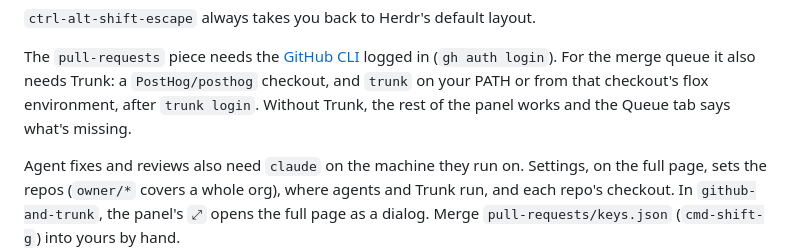
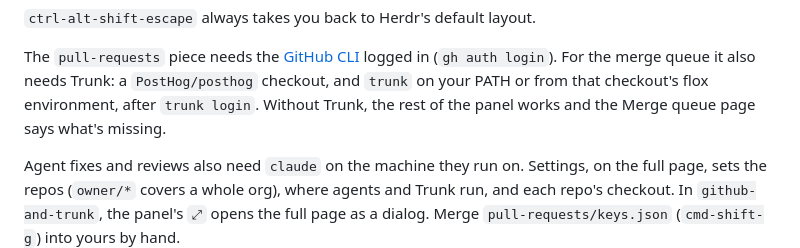
Before and after one commit to PostHog/herdr, a Markdown page: README.md, the part around the change. GitHub-like rendering.

```diff
--- a/README.md
+++ b/README.md
@@ -26,7 +26,7 @@ herdr-app do layout.switch '{"name":"github-and-trunk"}'   # just the panel
 
 The `pull-requests` piece needs the [GitHub CLI](https://cli.github.com) logged in (`gh auth login`).
 For the merge queue it also needs Trunk: a `PostHog/posthog` checkout, and `trunk` on your PATH or from that checkout's flox environment, after `trunk login`.
-Without Trunk, the rest of the panel works and the Queue tab says what's missing.
+Without Trunk, the rest of the panel works and the Merge queue page says what's missing.
 
 Agent fixes and reviews also need `claude` on the machine they run on. Settings, on the full page, sets the repos (`owner/*` covers a whole org), where agents and Trunk run, and each repo's checkout. In `github-and-trunk`, the panel's `⤢` opens the full page as a dialog. Merge `pull-requests/keys.json` (`cmd-shift-g`) into yours by hand.
 
```
Also changed, not shown: pull-requests/RECIPE.md (+3 -2 lines), pull-requests/screenshots/rows-sidebar.png, 2 other files.
